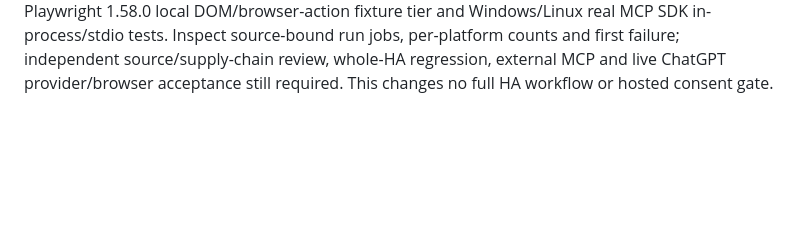
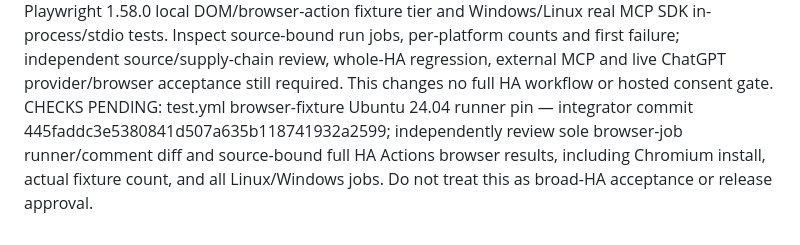
Before and after one commit to Artistical-Intelligence/hivemind-assembly, a Markdown page: .github/workflows/STATUS.md, the part around the change. GitHub-like rendering; blank space fills up the shorter version.

Commit message:
checks: retain pending browser runner pin review and whole HA CI acceptance

```diff
--- a/.github/workflows/STATUS.md
+++ b/.github/workflows/STATUS.md
@@ -15,3 +15,4 @@ CHECKS PENDING: ha-core-effects.yml — isolated no-model-API core durable-effec
 CHECKS PENDING: 2026-11-05 chatmode-native-events.yml integrator Linux/Windows matrix + core durable receipts — workflow commit 3c7efdd3fda6d980a3924db89953fc936533262f, source-pinned GitHub Actions run 42106433677 executed on Ubuntu (55 passed, 1 failed) and Windows (55 passed, 1 failed); the **same reproduced pre-subscription lost-CI** source regression is the sole failure on both. 13 core durable-effects tests pass in each platform's suite; exact platform JUnit artifacts retained. Independent workflow/security review, worker A inbox repair, rerun on repaired HEAD, wider Linux/Windows HA acceptance and live authorized browser receipt still required. No stable release gate relaxed.
 CHECKS PENDING: chatmode-native-events.yml — integrator commit c71a724bc507592a4083855b1aee27be94944072 makes all `event_*.py`/`ticket_*.py` changes trigger the focused suite (previously `event_effect_bridge.py` could change without a run) and pins Node24 GitHub actions/checkout v5 `fbc6f3992d24b796d5a048ff273f7fcc4a7b6c09`, setup-python v6 `ece7cb06caefa5fff74198d8649806c4678c61a1`, upload-artifact v6 `b7c566a772e6b6bfb58ed0dc250532a479d7789f`. Source-bound preceding Actions 42115671127 at 80ae74f50cf63a1c00695ed1f089865a7f41e01c passed 92/92 on EACH Ubuntu and Windows; new workflow Actions 42115914360 at exact c71a724bc507592a4083855b1aee27be94944072 was independently inspected in GitHub Actions logs: Ubuntu 92 passed, Windows 92 passed, 0 failures and no Node20 deprecation warnings; independent qualified source/supply-chain review and full HA/live native browser gates remain pending. Independent source/supply-chain review, whole HA Linux/Windows and live native browser/provider receipt remain pending.
 CHECKS PENDING: 2026-11-05 chatmode-native-events.yml local browser baseline probe and real HA MCP SDK contracts — workflow commit 6abdbcad0a6b6b04e85663bff7899abd23163038 adds an isolated Ubuntu 24.04 Playwright 1.58.0 local DOM/browser-action fixture tier and Windows/Linux real MCP SDK in-process/stdio tests. Inspect source-bound run jobs, per-platform counts and first failure; independent source/supply-chain review, whole-HA regression, external MCP and live ChatGPT provider/browser acceptance still required. This changes no full HA workflow or hosted consent gate.
+CHECKS PENDING: test.yml browser-fixture Ubuntu 24.04 runner pin — integrator commit 445faddc3e5380841d507a635b118741932a2599; independently review sole browser-job runner/comment diff and source-bound full HA Actions browser results, including Chromium install, actual fixture count, and all Linux/Windows jobs. Do not treat this as broad-HA acceptance or release approval.
```
